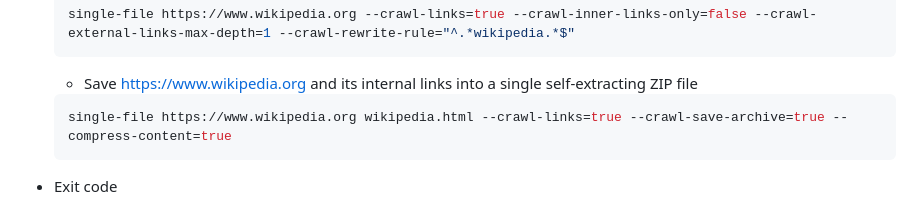
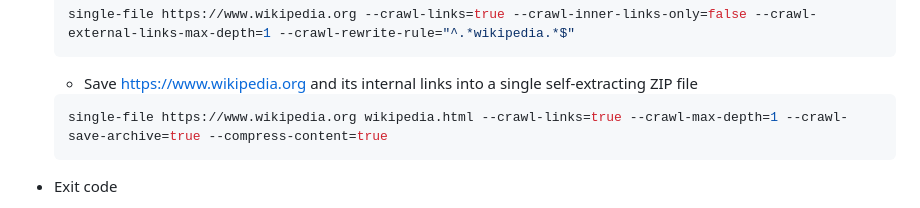
Before and after one commit to gildas-lormeau/single-file-cli, a Markdown page: README.MD, the part around the change. Drawn GitHub-style.

Commit message:
add explicit crawl depth to the crawl-save-archive example

````diff
--- a/README.MD
+++ b/README.MD
@@ -146,7 +146,7 @@ Make sure Chrome or a Chromium-based browser is installed in the default folder.
   - Save https://www.wikipedia.org and its internal links into a single self-extracting ZIP file
 
   ```sh
-  single-file https://www.wikipedia.org wikipedia.html --crawl-links=true --crawl-save-archive=true --compress-content=true
+  single-file https://www.wikipedia.org wikipedia.html --crawl-links=true --crawl-max-depth=1 --crawl-save-archive=true --compress-content=true
   ```
 
 - Exit code
````
